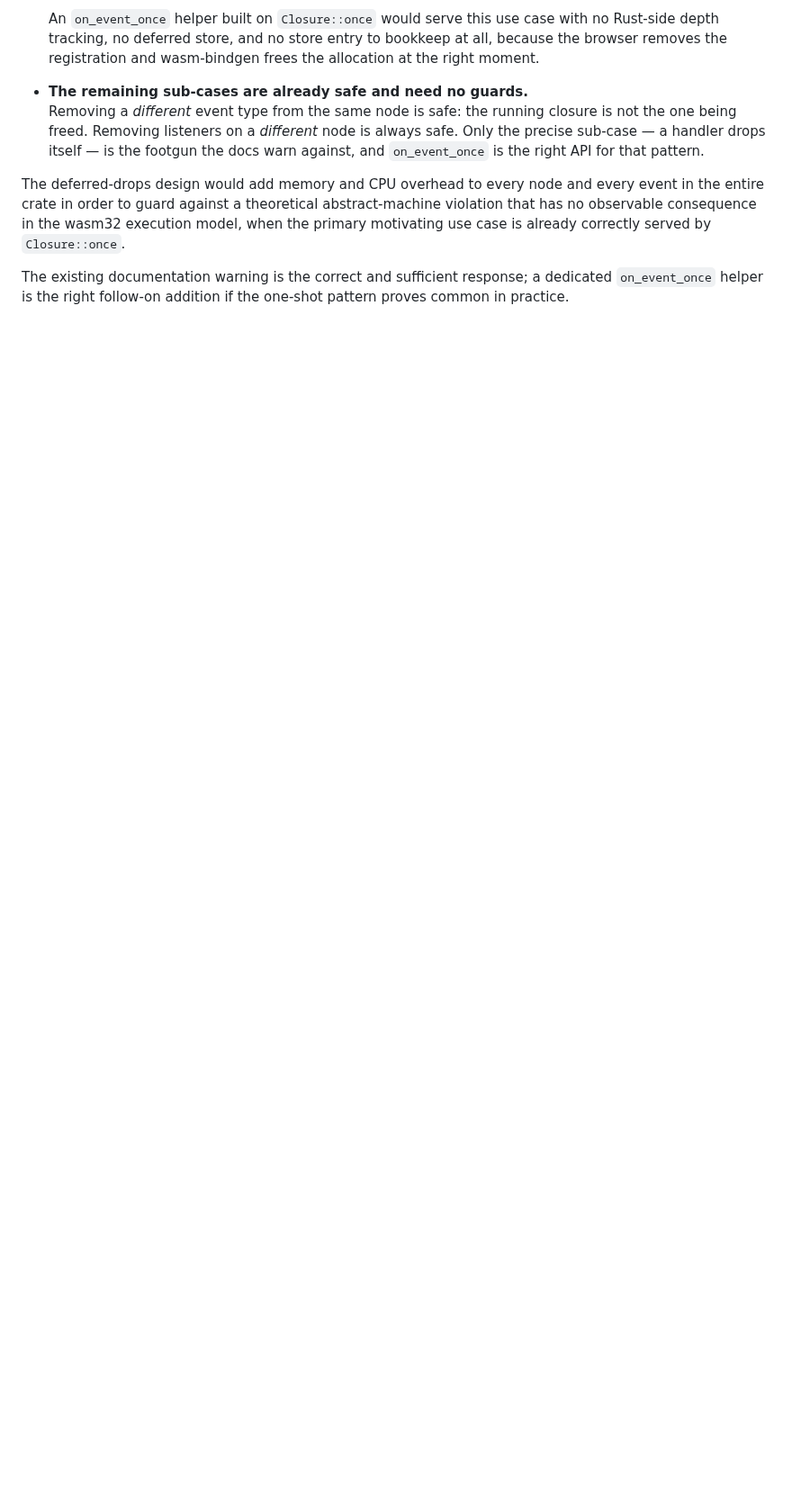
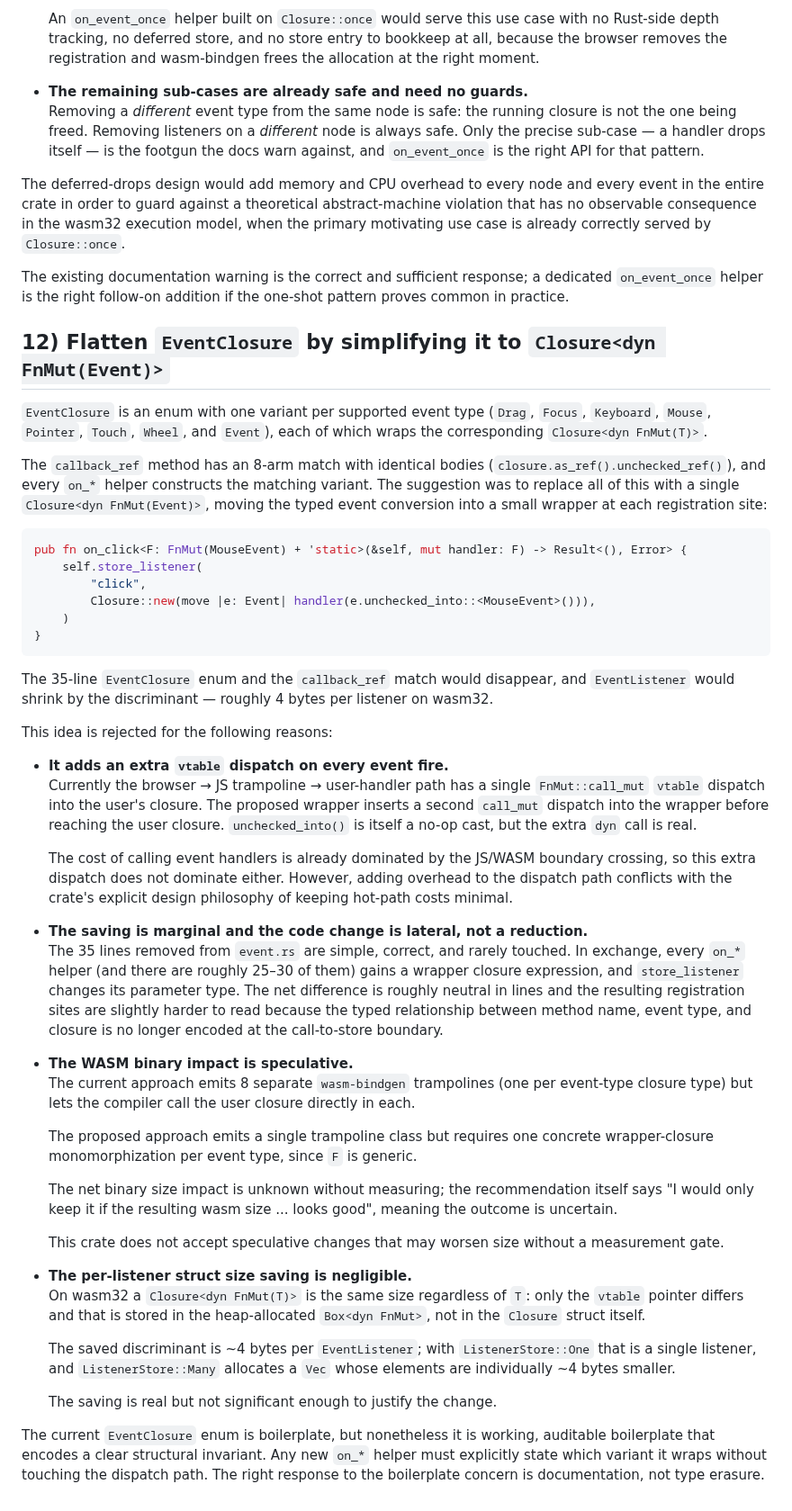
Before and after one commit to ChrisWhealy/svg-dom, a Markdown page: docs/rejected_ideas.md, the part around the change. Shown at 90% size. Drawn GitHub-style; blank space fills up the shorter version.

Commit message:
Reject idea to flatten EventClosure enum

````diff
--- a/docs/rejected_ideas.md
+++ b/docs/rejected_ideas.md
@@ -283,3 +283,55 @@ This idea was rejected fior the following reasons:
 The deferred-drops design would add memory and CPU overhead to every node and every event in the entire crate in order to guard against a theoretical abstract-machine violation that has no observable consequence in the wasm32 execution model, when the primary motivating use case is already correctly served by `Closure::once`.
 
 The existing documentation warning is the correct and sufficient response; a dedicated `on_event_once` helper is the right follow-on addition if the one-shot pattern proves common in practice.
+
+## 12) Flatten `EventClosure` by simplifying it to `Closure<dyn FnMut(Event)>`
+
+`EventClosure` is an enum with one variant per supported event type (`Drag`, `Focus`, `Keyboard`, `Mouse`, `Pointer`, `Touch`, `Wheel`, and `Event`), each of which wraps the corresponding `Closure<dyn FnMut(T)>`.
+
+The `callback_ref` method has an 8-arm match with identical bodies (`closure.as_ref().unchecked_ref()`), and every `on_*` helper constructs the matching variant.
+The suggestion was to replace all of this with a single `Closure<dyn FnMut(Event)>`, moving the typed event conversion into a small wrapper at each registration site:
+
+```rust
+pub fn on_click<F: FnMut(MouseEvent) + 'static>(&self, mut handler: F) -> Result<(), Error> {
+    self.store_listener(
+        "click",
+        Closure::new(move |e: Event| handler(e.unchecked_into::<MouseEvent>())),
+    )
+}
+```
+
+The 35-line `EventClosure` enum and the `callback_ref` match would disappear, and `EventListener` would shrink by the discriminant — roughly 4 bytes per listener on wasm32.
+
+This idea is rejected for the following reasons:
+
+* **It adds an extra `vtable` dispatch on every event fire.**<br>
+  Currently the browser → JS trampoline → user-handler path has a single `FnMut::call_mut` `vtable` dispatch into the user's closure.
+  The proposed wrapper inserts a second `call_mut` dispatch into the wrapper before reaching the user closure.
+  `unchecked_into()` is itself a no-op cast, but the extra `dyn` call is real.
+
+  The cost of calling event handlers is already dominated by the JS/WASM boundary crossing, so this extra dispatch does not dominate either.  However, adding overhead to the dispatch path conflicts with the crate's explicit design philosophy of keeping hot-path costs minimal.
+
+* **The saving is marginal and the code change is lateral, not a reduction.**<br>
+  The 35 lines removed from `event.rs` are simple, correct, and rarely touched.
+  In exchange, every `on_*` helper (and there are roughly 25–30 of them) gains a wrapper closure expression, and `store_listener` changes its parameter type.
+  The net difference is roughly neutral in lines and the resulting registration sites are slightly harder to read because the typed relationship between method name, event type, and closure is no longer encoded at the call-to-store boundary.
+
+* **The WASM binary impact is speculative.**<br>
+  The current approach emits 8 separate `wasm-bindgen` trampolines (one per event-type closure type) but lets the compiler call the user closure directly in each.
+
+  The proposed approach emits a single trampoline class but requires one concrete wrapper-closure monomorphization per event type, since `F` is generic.
+
+  The net binary size impact is unknown without measuring; the recommendation itself says "I would only keep it if the resulting wasm size ... looks good", meaning the outcome is uncertain.
+
+  This crate does not accept speculative changes that may worsen size without a measurement gate.
+
+* **The per-listener struct size saving is negligible.**<br>
+  On wasm32 a `Closure<dyn FnMut(T)>` is the same size regardless of `T`: only the `vtable` pointer differs and that is stored in the heap-allocated `Box<dyn FnMut>`, not in the `Closure` struct itself.
+
+  The saved discriminant is ~4 bytes per `EventListener`; with `ListenerStore::One` that is a single listener, and `ListenerStore::Many` allocates a `Vec` whose elements are individually ~4 bytes smaller.
+
+  The saving is real but not significant enough to justify the change.
+
+The current `EventClosure` enum is boilerplate, but nonetheless it is working, auditable boilerplate that encodes a clear structural invariant.
+Any new `on_*` helper must explicitly state which variant it wraps without touching the dispatch path.
+The right response to the boilerplate concern is documentation, not type erasure.
````
